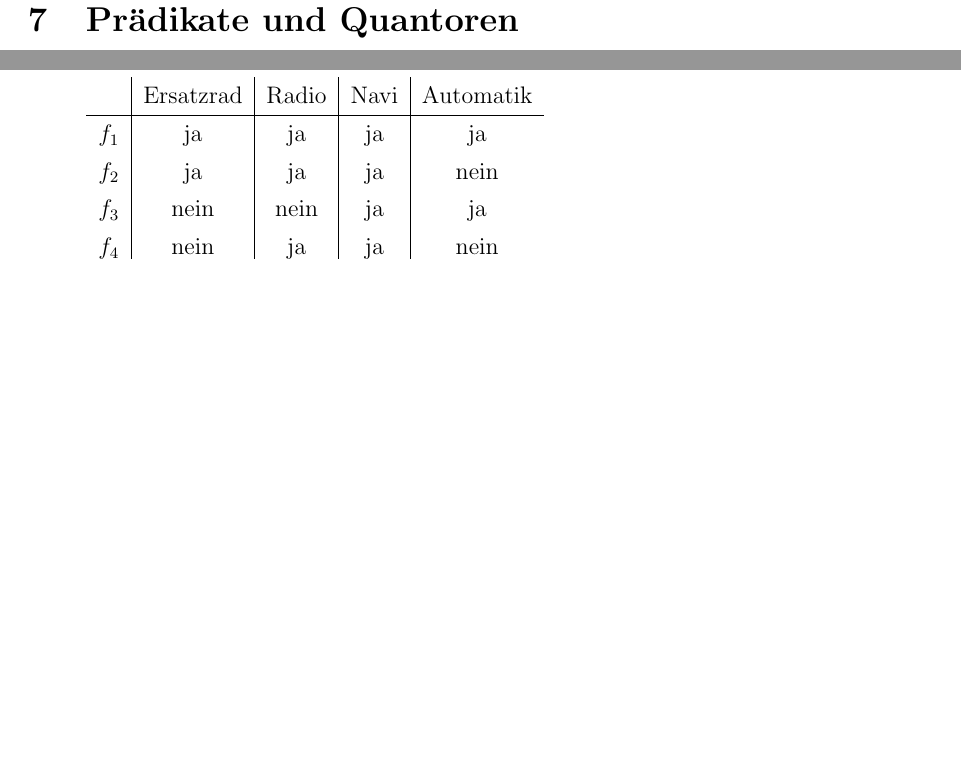
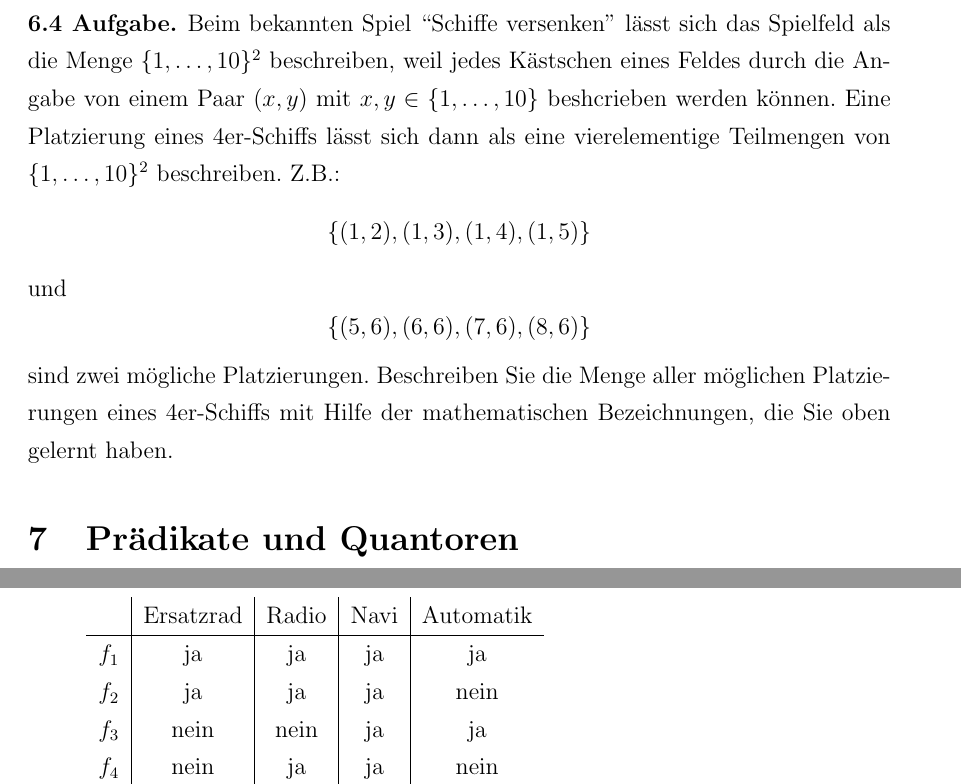
Before and after one commit to gaverkov/it1_diskrete_mathematik, a LaTeX book (it1.tex, which reads kapitel1.tex): two parts of pages 19 and 20 of 41 before the commit and two parts of pages 19 and 21 of 42 after it, joined at a grey line, cut at the place of the change, the shorter picture padded with empty space. Compiled offline with pdfLaTeX.

Commit message:
Aufgabe zu Schiffe-Versenken

```diff
--- a/kapitel1.tex
+++ b/kapitel1.tex
@@ -467,6 +467,14 @@ ein.
 		\item $ [0,1]^3 $, $ [0,1]^2 \times \{ 0 \} $, $ [0,1]^2 \times \{ 1 \} $  und $ \{ 0 \}^2 \times [0,1] $.
 	\end{itemize}
 	\textbf{Hinweis:} Geometrische Darstellung von Teilmengen von $\R^n$ für $n \in \{2,3\}$ im kartesischen Koordinatensystem wird in den Kursen IT-2 und IT-3 nützlich sein.
+\end{aufg}
+
+\begin{aufg}
+	Beim bekannten Spiel ``Schiffe versenken'' lässt sich das Spielfeld als die Menge $\{1,\ldots,10\}^2$ beschreiben, weil jedes Kästschen eines Feldes durch die Angabe von einem Paar $(x,y)$ mit $x,y \in \{1,\ldots,10\}$  beshcrieben werden können. Eine Platzierung eines 4er-Schiffs lässt sich dann als eine vierelementige Teilmengen von $\{1,\ldots,10\}^2$ beschreiben. Z.B.:
+	\[ \{(1,2), (1,3),(1,4),(1,5)\}
+	\] und
+	\[ \{(5,6),(6,6),(7,6),(8,6)\}
+	\] sind zwei mögliche Platzierungen. Beschreiben Sie die Menge aller möglichen Platzierungen eines 4er-Schiffs mit Hilfe der mathematischen Bezeichnungen, die Sie oben gelernt haben.
 \end{aufg}
 
 
```
